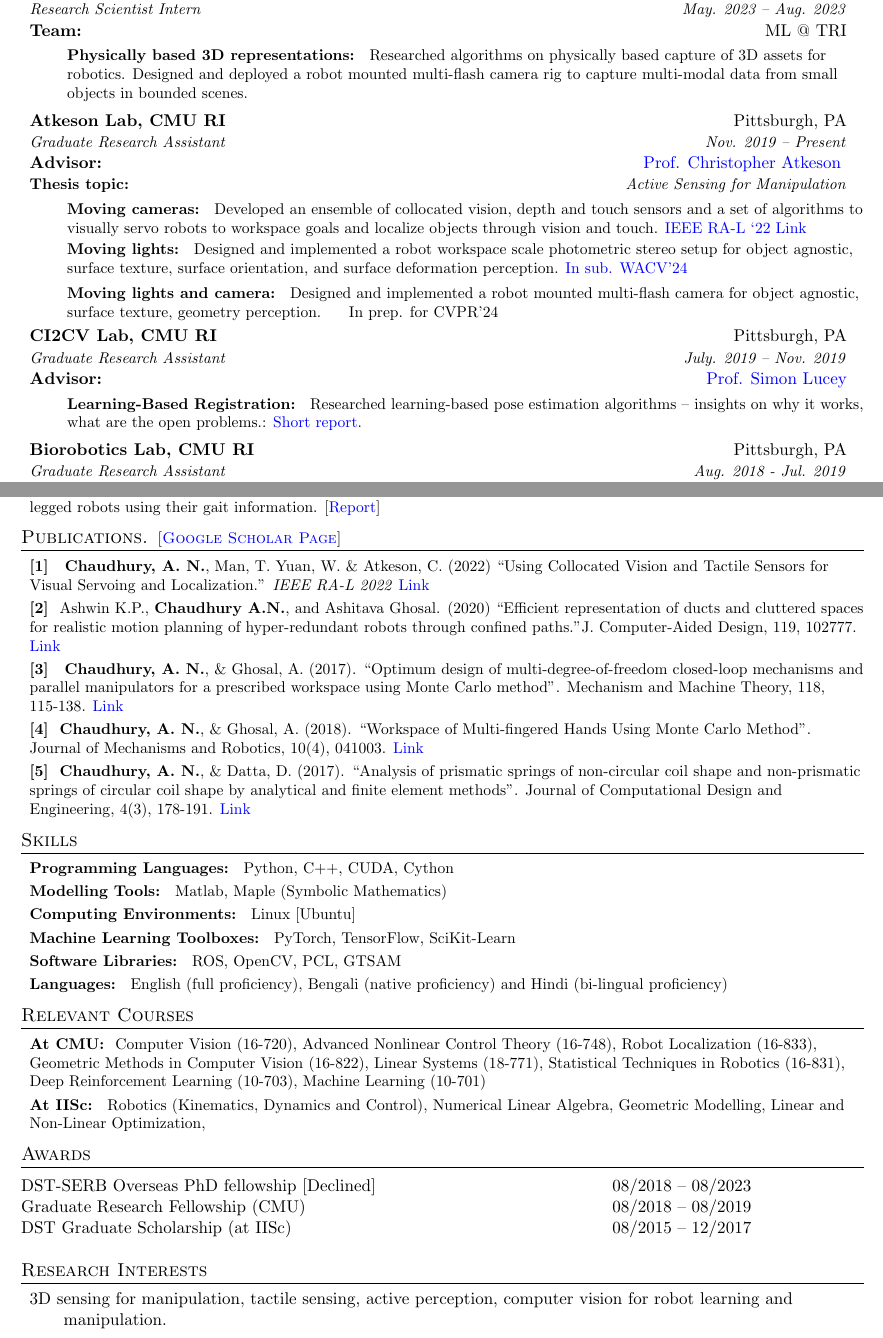
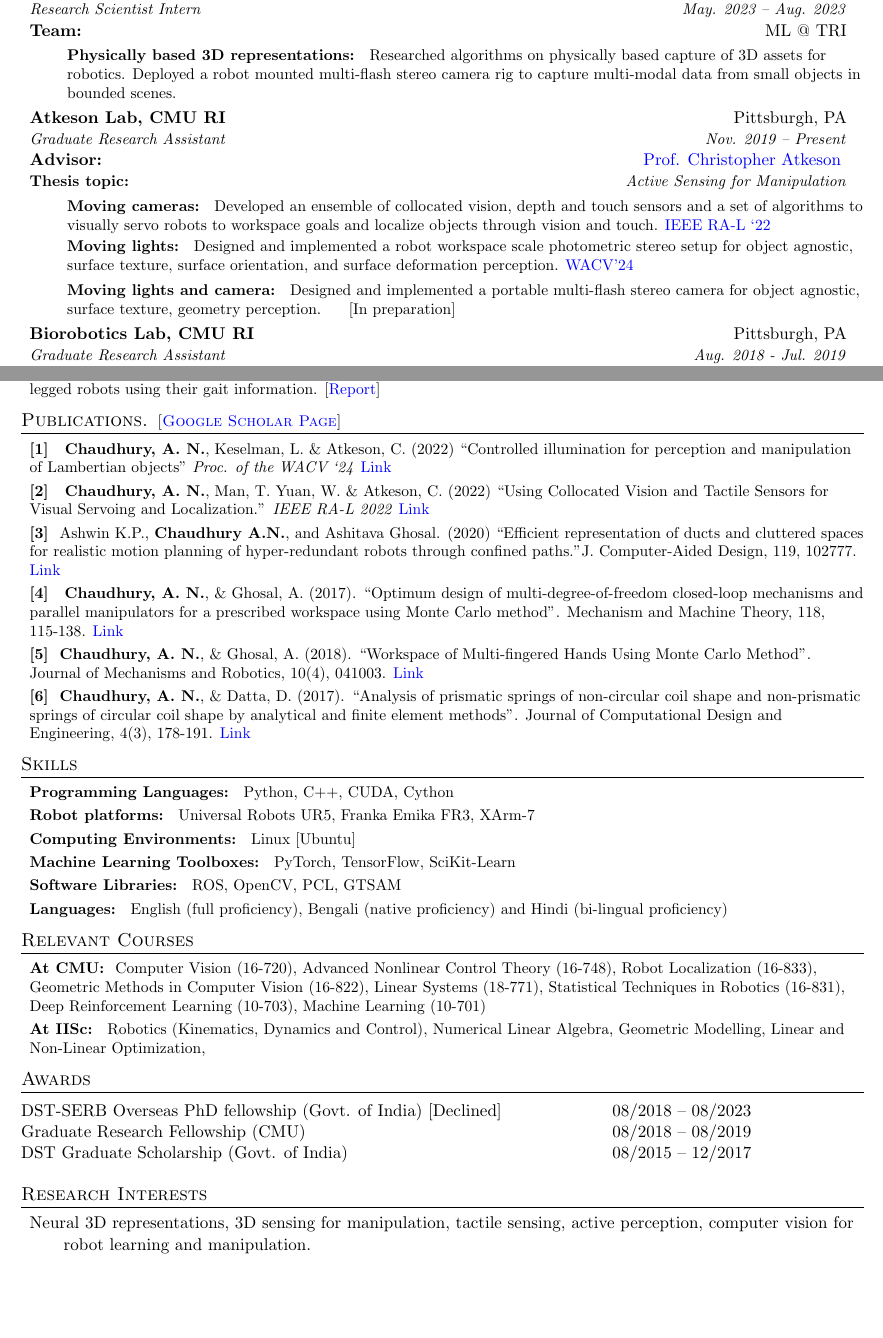
Before and after one commit to arkadeepnc/arkadeepnc.github.io, a LaTeX CV (Resume/resume.tex): two parts of pages 1 and 2 of 3 before the commit and two parts of pages 1 and 2 of 2 after it, joined at a grey line, cut so that both start at the same text, the shorter picture padded with empty space. Compiled offline with pdfLaTeX.

Commit message:
Updates from Overleaf

```diff
--- a/Resume/resume.tex
+++ b/Resume/resume.tex
@@ -127,7 +127,7 @@
           {ML @ TRI}
       \resumeItemListStart
         \resumeItem{Physically based 3D representations:}
-          {Researched algorithms on physically based capture of 3D assets for robotics. Designed and deployed a robot mounted multi-flash camera rig to capture multi-modal data from small objects in bounded scenes.}
+          {Researched algorithms on physically based capture of 3D assets for robotics. Deployed a robot mounted multi-flash stereo camera rig to capture multi-modal data from small objects in bounded scenes.}
           \resumeItemListEnd
 
     \resumeSubheadingEight
@@ -136,21 +136,21 @@
           {\href{https://www.cs.cmu.edu/~cga/}{Prof. Christopher Atkeson} }{Thesis topic:} {Active Sensing for Manipulation}
       \resumeItemListStart
         \resumeItem{Moving cameras:}
-          {Developed an ensemble of collocated vision, depth and touch sensors and a set of algorithms to visually servo robots to workspace goals and localize objects through vision and touch. \href{https://arkadeepnc.github.io/projects/collocated_vision_touch}{IEEE RA-L `22 Link}}
+          {Developed an ensemble of collocated vision, depth and touch sensors and a set of algorithms to visually servo robots to workspace goals and localize objects through vision and touch. \href{https://arkadeepnc.github.io/projects/collocated_vision_touch}{IEEE RA-L `22}}
           \resumeItem{Moving lights:}
-          {Designed and implemented a robot workspace scale photometric stereo setup for object agnostic, surface texture, surface orientation, and surface deformation perception. \href{https://anonymousprojectsite.github.io/}{In sub. WACV'24}
+          {Designed and implemented a robot workspace scale photometric stereo setup for object agnostic, surface texture, surface orientation, and surface deformation perception. \href{https://anonymousprojectsite.github.io/projects/active_workspace}{WACV'24}
           \resumeItem{Moving lights and camera:}
-          {Designed and implemented a robot mounted multi-flash camera for object agnostic, surface texture, geometry perception. }{In prep. for CVPR'24} }
+          {Designed and implemented a portable multi-flash stereo camera for object agnostic, surface texture, geometry perception.  }{[In preparation]} }
         \resumeItemListEnd
 
-    \resumeSubheading
-      {CI2CV Lab, CMU RI}{Pittsburgh, PA}
-      {Graduate Research Assistant}{ July. 2019 -- Nov. 2019}  {Advisor:}
-          {\href{https://www.adelaide.edu.au/directory/simon.lucey}{Prof. Simon Lucey}}
-      \resumeItemListStart
-        \resumeItem{Learning-Based Registration:}
-          {Researched learning-based pose estimation algorithms -- insights on why it works, what are the open problems.: \href{https://www.overleaf.com/read/jsjhbmspsjjq}{Short report}.}
-          \resumeItemListEnd
+    % \resumeSubheading
+    %   {CI2CV Lab, CMU RI}{Pittsburgh, PA}
+    %   {Graduate Research Assistant}{ July. 2019 -- Nov. 2019}  {Advisor:}
+    %       {\href{https://www.adelaide.edu.au/directory/simon.lucey}{Prof. Simon Lucey}}
+    %   \resumeItemListStart
+    %     \resumeItem{Learning-Based Registration:}
+    %       {Researched learning-based pose estimation algorithms -- insights on why it works, what are the open problems.: \href{https://www.overleaf.com/read/jsjhbmspsjjq}{Short report}.}
+    %       \resumeItemListEnd
     \resumeSubheading
       {Biorobotics Lab, CMU RI}{Pittsburgh, PA}
       {Graduate Research Assistant}{ Aug. 2018 - Jul. 2019}  {Advisor:}
@@ -203,19 +203,22 @@
 \section{Publications. \small{[\href{https://scholar.google.com/citations?user=rZ58Bf8AAAAJ&hl=en}{Google Scholar Page}}]}
   \resumeSubHeadingListStart
 
-    \resumeSubItem{[1]}
-      { \textbf{Chaudhury, A. N.}, Man, T.  Yuan, W. \& Atkeson, C. (2022) ``Using Collocated Vision and Tactile Sensors for Visual Servoing and Localization.'' \emph{IEEE RA-L 2022} \href{https://arkadeepnc.github.io/projects/collocated_vision_touch/img/ICRA_RAL_Formatted-compressed.pdf}{Link}}
+  \resumeSubItem{[1]}
+      { \textbf{Chaudhury, A. N.}, Keselman, L.  \& Atkeson, C. (2022) ``Controlled illumination for perception and manipulation of Lambertian objects'' \emph{Proc. of the WACV `24} \href{https://arkadeepnc.github.io/projects/active_workspace/index.html}{Link}}
 
     \resumeSubItem{[2]}
+      { \textbf{Chaudhury, A. N.}, Man, T.  Yuan, W. \& Atkeson, C. (2022) ``Using Collocated Vision and Tactile Sensors for Visual Servoing and Localization.'' \emph{IEEE RA-L 2022} \href{https://arkadeepnc.github.io/projects/collocated_vision_touch/index.html}{Link}}
+
+    \resumeSubItem{[3]}
       {Ashwin K.P., \textbf{Chaudhury A.N.}, and Ashitava Ghosal. (2020) ``Efficient representation of ducts and cluttered spaces for realistic motion planning of hyper-redundant robots through confined paths.''J. Computer-Aided Design, 119, 102777. \href{https://www.sciencedirect.com/science/article/pii/S0010448518304135}{Link}}
 
-    \resumeSubItem{[3]}
+    \resumeSubItem{[4]}
       { \textbf{Chaudhury, A. N.}, \& Ghosal, A. (2017). ``Optimum design of multi-degree-of-freedom closed-loop mechanisms and parallel manipulators for a prescribed workspace using Monte Carlo method''. Mechanism and Machine Theory, 118, 115-138.  \href{https://www.sciencedirect.com/science/article/abs/pii/S0094114X16303184}{Link}}
 
-  \resumeSubItem{[4]}
+  \resumeSubItem{[5]}
   {\textbf{Chaudhury, A. N.}, \& Ghosal, A. (2018). ``Workspace of Multi-fingered Hands Using Monte Carlo Method''. Journal of Mechanisms and Robotics, 10(4), 041003. \href{https://asmedigitalcollection.asme.org/mechanismsrobotics/article-abstract/10/4/041003/366587/Workspace-of-Multifingered-Hands-Using-Monte-Carlo?redirectedFrom=fulltext}{ Link}}
 
-  \resumeSubItem{[5]}
+  \resumeSubItem{[6]}
   {\textbf{Chaudhury, A. N.}, \& Datta, D. (2017). ``Analysis of prismatic springs of non-circular coil shape and non-prismatic springs of circular coil shape by analytical and finite element methods''. Journal of Computational Design and Engineering, 4(3), 178-191.
 \href{https://www.sciencedirect.com/science/article/pii/S2288430016301385}{Link}}
 \resumeSubHeadingListEnd
@@ -225,7 +228,7 @@
 \section{Skills}
   \resumeSubHeadingListStart
     \resumeSubItem{Programming Languages:}      {Python, C++, CUDA, Cython }
-    \resumeSubItem{Modelling Tools:}       {Matlab, Maple (Symbolic Mathematics)}
+    \resumeSubItem{Robot platforms:}       {Universal Robots UR5, Franka Emika FR3, XArm-7}
     \resumeSubItem{Computing Environments:} {Linux [Ubuntu]}
     \resumeSubItem{Machine Learning Toolboxes:} {PyTorch, TensorFlow, SciKit-Learn}
     \resumeSubItem{Software Libraries:}{ROS, OpenCV, PCL, GTSAM}
@@ -242,18 +245,17 @@
 %---
 \section{Awards}
 \begin{tabular*}{6.5in}{l@{\extracolsep{\fill}}r}
-		DST-SERB Overseas PhD fellowship [Declined] & 08/2018 -- 08/2023 \\
+		DST-SERB Overseas PhD fellowship (Govt. of India) [Declined] & 08/2018 -- 08/2023 \\
 		Graduate Research Fellowship (CMU) & 08/2018 -- 08/2019 \\
-		DST Graduate Scholarship (at IISc) & 08/2015 -- 12/2017\\
+		DST Graduate Scholarship (Govt. of India) & 08/2015 -- 12/2017\\
 \end{tabular*}
-
 
 %-----------------
 \section{Research Interests}
 \begin{description}
-\item 3D sensing for manipulation, tactile sensing, active perception, computer vision for robot learning and manipulation.
+\item Neural 3D representations, 3D sensing for manipulation, tactile sensing, active perception, computer vision for robot learning and manipulation.
 \vspace{-0.1 in}
-% \item[Sports:] Biking and badminton.
+% \item[Sports:] Biking and badminton.s
 \end{description}
 
 
```
